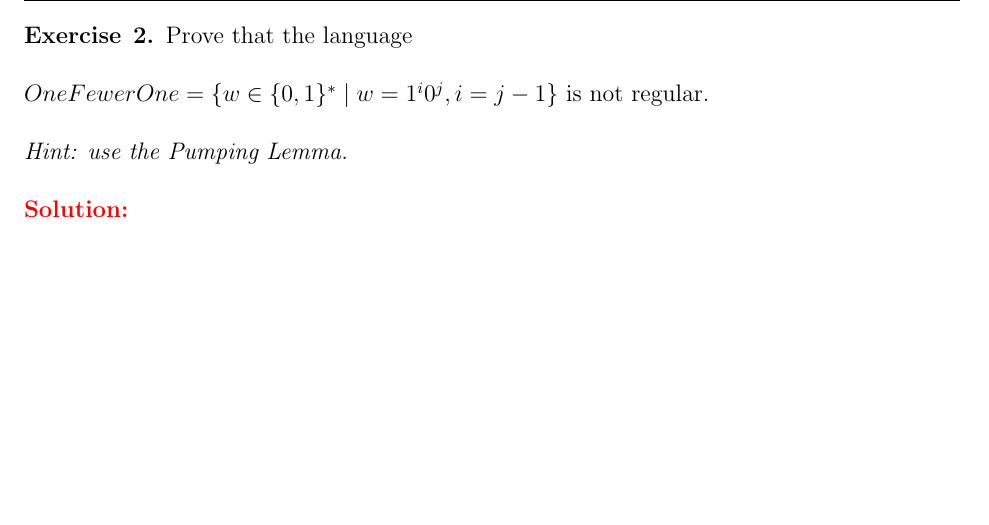
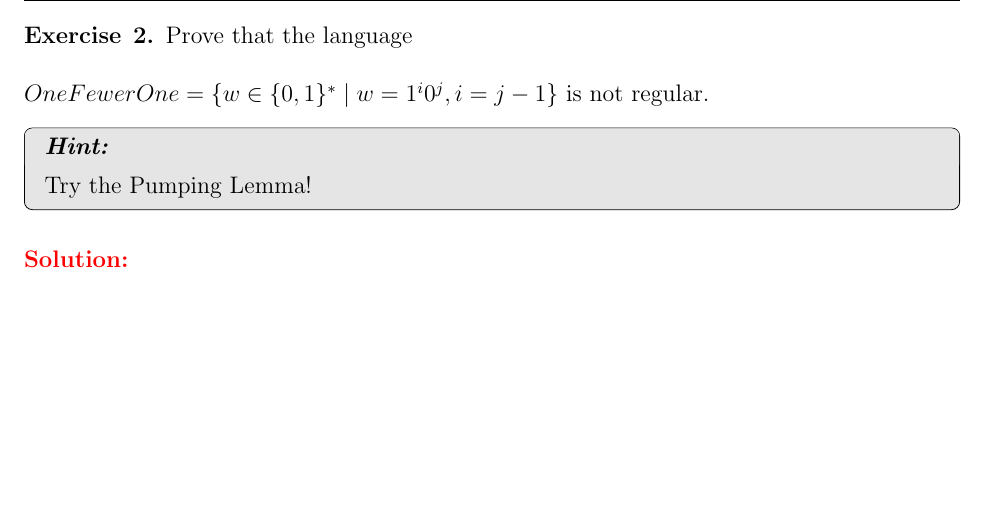
Before and after one commit to jcrouser/CSC250, a LaTeX problem sheet (docs/hw/HW04-template.tex): part of page 2 of 4, cut so that both start at the same text. Compiled offline with pdfLaTeX.

Commit message:
Minor typo fix in HW04

```diff
--- a/docs/hw/HW04-template.tex
+++ b/docs/hw/HW04-template.tex
@@ -12,6 +12,12 @@
 \usepackage{xcolor}
 \definecolor{smithblue}{HTML}{002855}
 \definecolor{smithyellow}{HTML}{F2A900}
+
+\usepackage[framemethod=TikZ]{mdframed}
+\mdfsetup{%
+backgroundcolor=gray!20,
+roundcorner=4pt}
+\newmdenv[frametitle={\textbf{\textit{Hint:}}}]{tip}
 
 \usepackage[parfill]{parskip}
 \parskip=\baselineskip
@@ -87,7 +93,9 @@ Prove that the language
 
 $OneFewerOne = \{w \in \{0,1\}^* \; \vert \; w = 1^i0^j, i = j-1\}$ is not regular.
 
-\textit{Hint: use the Pumping Lemma.}
+\begin{tip}
+    Try the Pumping Lemma!
+\end{tip}
 \end{exercise}
 
 % -------------------------------------------
```
Also changed, not shown: hw/HW04-template.tex (+9 -1 lines).
